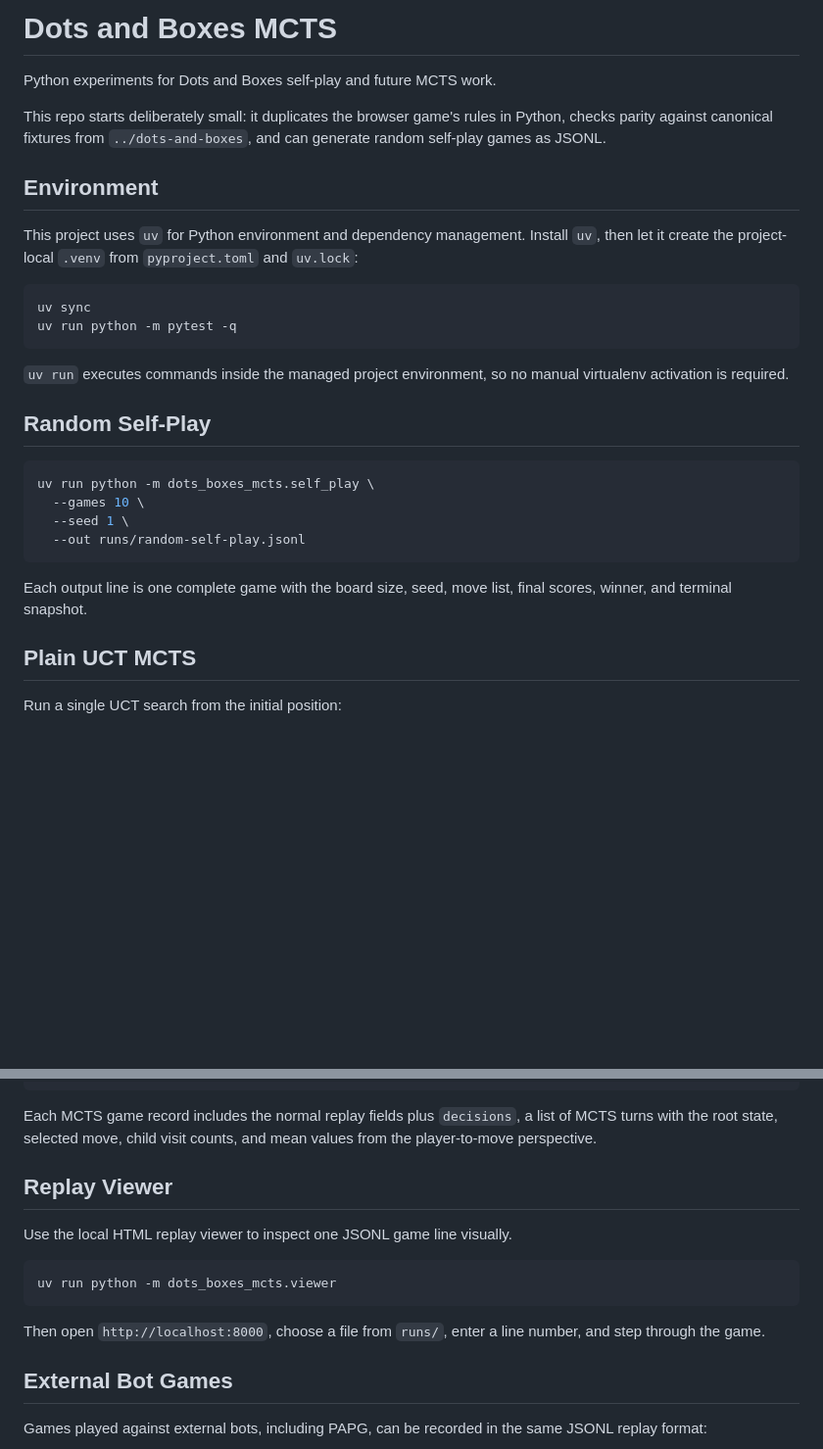
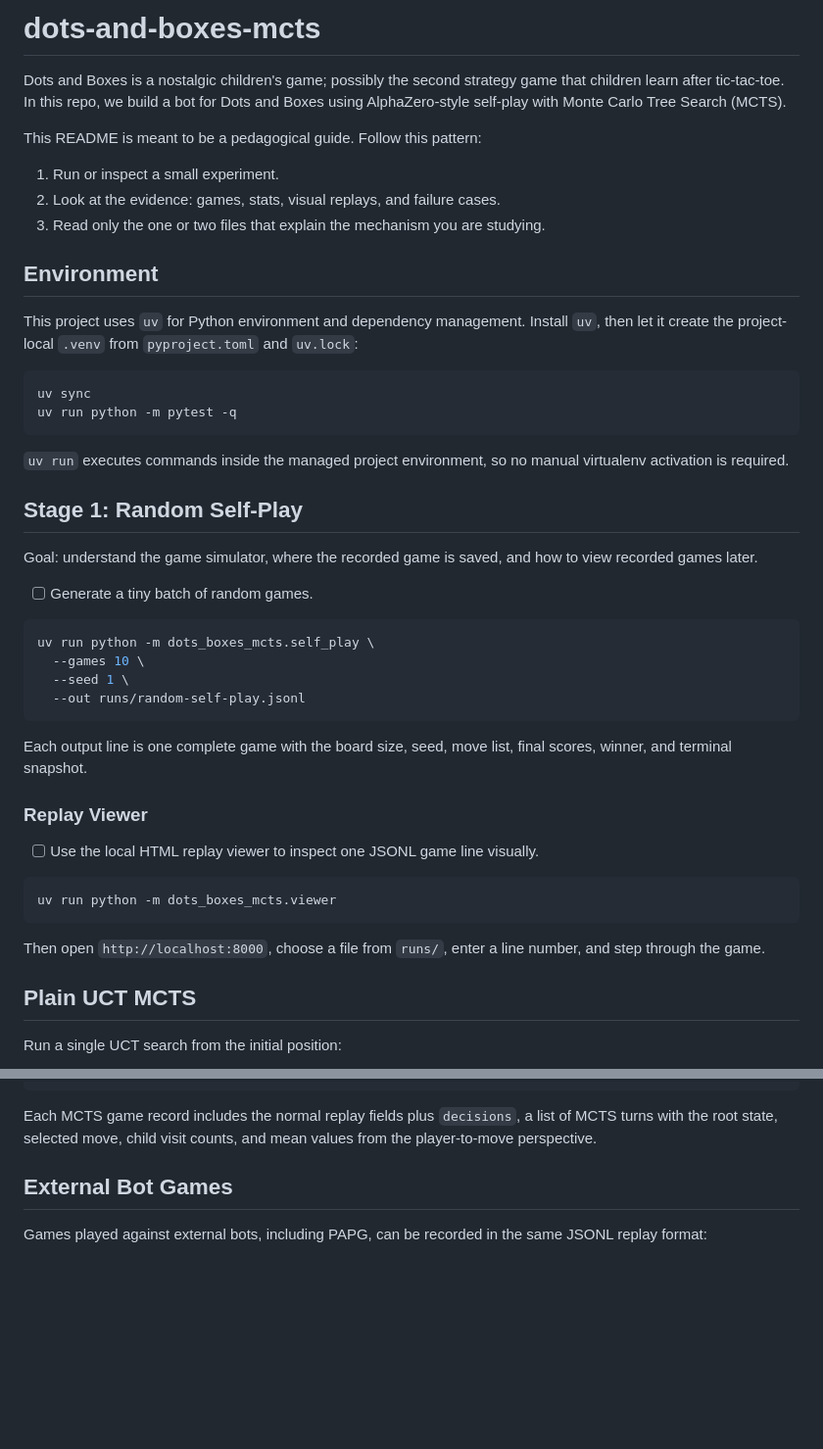
Before and after one commit to samirchowdhury/dots-and-boxes-mcts, a Markdown page: README.md, 2 parts joined by grey strips. Shown at 98% size. Drawn GitHub-style; blank space fills up the shorter version.

Commit message:
Docs up to stage 1

````diff
--- a/README.md
+++ b/README.md
@@ -1,10 +1,11 @@
-# Dots and Boxes MCTS
+# dots-and-boxes-mcts
 
-Python experiments for Dots and Boxes self-play and future MCTS work.
+Dots and Boxes is a nostalgic children's game; possibly the second strategy game that children learn after tic-tac-toe. In this repo, we build a bot for Dots and Boxes using AlphaZero-style self-play with Monte Carlo Tree Search (MCTS).
 
-This repo starts deliberately small: it duplicates the browser game's rules in
-Python, checks parity against canonical fixtures from `../dots-and-boxes`, and
-can generate random self-play games as JSONL.
+This README is meant to be a pedagogical guide. Follow this pattern:
+1. Run or inspect a small experiment.
+2. Look at the evidence: games, stats, visual replays, and failure cases.
+3. Read only the one or two files that explain the mechanism you are studying.
 
 ## Environment
 
@@ -20,7 +21,11 @@ uv run python -m pytest -q
 `uv run` executes commands inside the managed project environment, so no manual
 virtualenv activation is required.
 
-## Random Self-Play
+## Stage 1: Random Self-Play
+
+Goal: understand the game simulator, where the recorded game is saved, and how to view recorded games later.
+
+- [ ] Generate a tiny batch of random games.
 
 ```bash
 uv run python -m dots_boxes_mcts.self_play \
@@ -31,6 +36,17 @@ uv run python -m dots_boxes_mcts.self_play \
 
 Each output line is one complete game with the board size, seed, move list, final
 scores, winner, and terminal snapshot.
+
+### Replay Viewer
+
+- [ ] Use the local HTML replay viewer to inspect one JSONL game line visually.
+
+```bash
+uv run python -m dots_boxes_mcts.viewer
+```
+
+Then open `http://localhost:8000`, choose a file from `runs/`, enter a line
+number, and step through the game.
 
 ## Plain UCT MCTS
 
@@ -56,16 +72,6 @@ Each MCTS game record includes the normal replay fields plus `decisions`, a list
 of MCTS turns with the root state, selected move, child visit counts, and mean
 values from the player-to-move perspective.
 
-## Replay Viewer
-
-Use the local HTML replay viewer to inspect one JSONL game line visually.
-
-```bash
-uv run python -m dots_boxes_mcts.viewer
-```
-
-Then open `http://localhost:8000`, choose a file from `runs/`, enter a line
-number, and step through the game.
 
 ## External Bot Games
 
````
